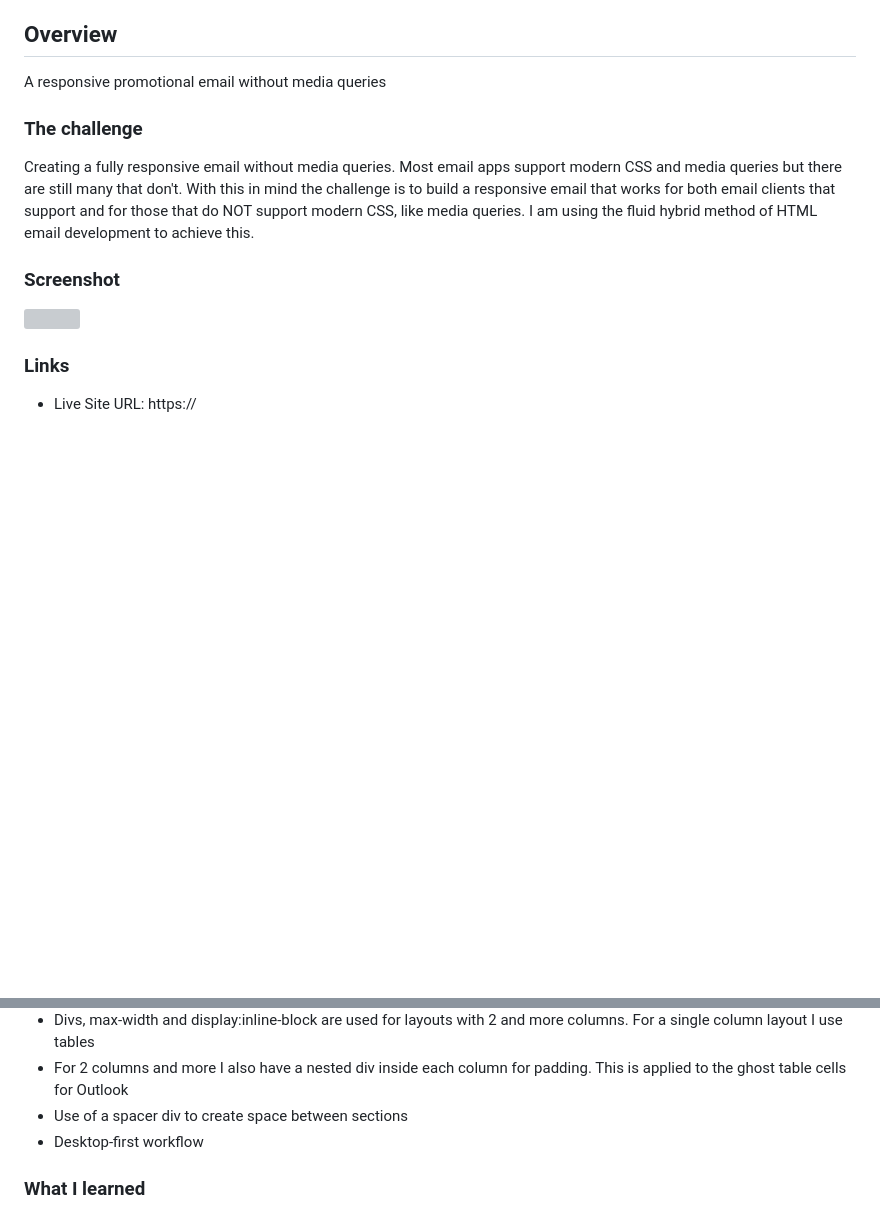
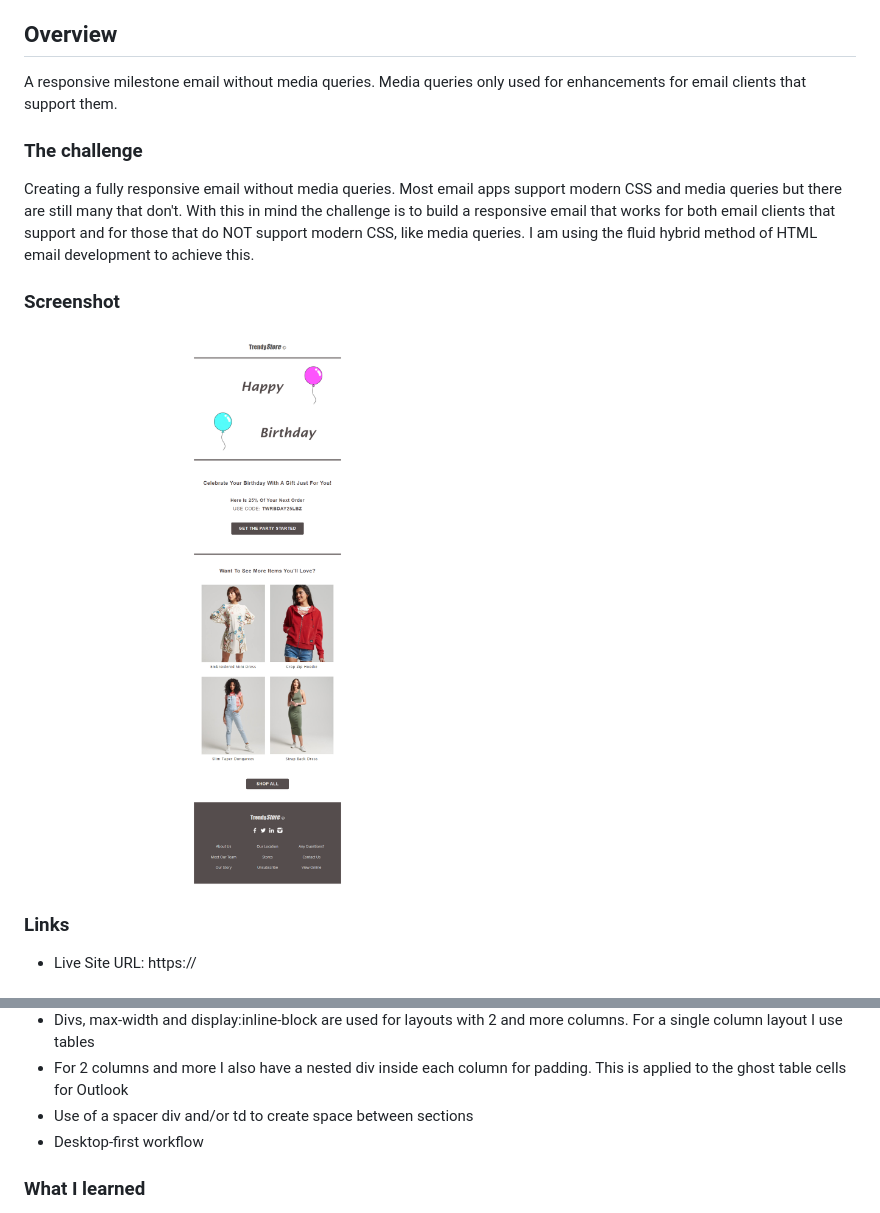
Before and after one commit to AnnieCat73/milestone-email, a Markdown page: README.md, 2 parts joined by grey strips. Rendered like a GitHub page; pictures changed too: images/milestone-full.png (added); blank space fills up the shorter version; grey boxes are pictures that could not be loaded.

```diff
--- a/README.md
+++ b/README.md
@@ -13,7 +13,7 @@
 
 ## Overview
 
-A responsive promotional email without media queries
+A responsive milestone email without media queries. Media queries only used for enhancements for email clients that support them.
 
 ### The challenge
 
@@ -23,7 +23,7 @@ support and for those that do NOT support modern CSS, like media queries. I am u
 
 ### Screenshot
 
-![](./images/)
+![](./images/milestone-full.png)
 
 ### Links
 
@@ -54,7 +54,7 @@ support and for those that do NOT support modern CSS, like media queries. I am u
 - For email clients that do not support modern CSS I use Ghost tables which are restrictive table layouts for Outlook email clients
 - Divs, max-width and display:inline-block are used for layouts with 2 and more columns. For a single column layout I use tables
 - For 2 columns and more I also have a nested div inside each column for padding. This is applied to the ghost table cells for Outlook
-- Use of a spacer div to create space between sections
+- Use of a spacer div and/or td to create space between sections
 - Desktop-first workflow
 
 ### What I learned
```
Also changed, not shown: images/milestone-screenshot.png (added).
